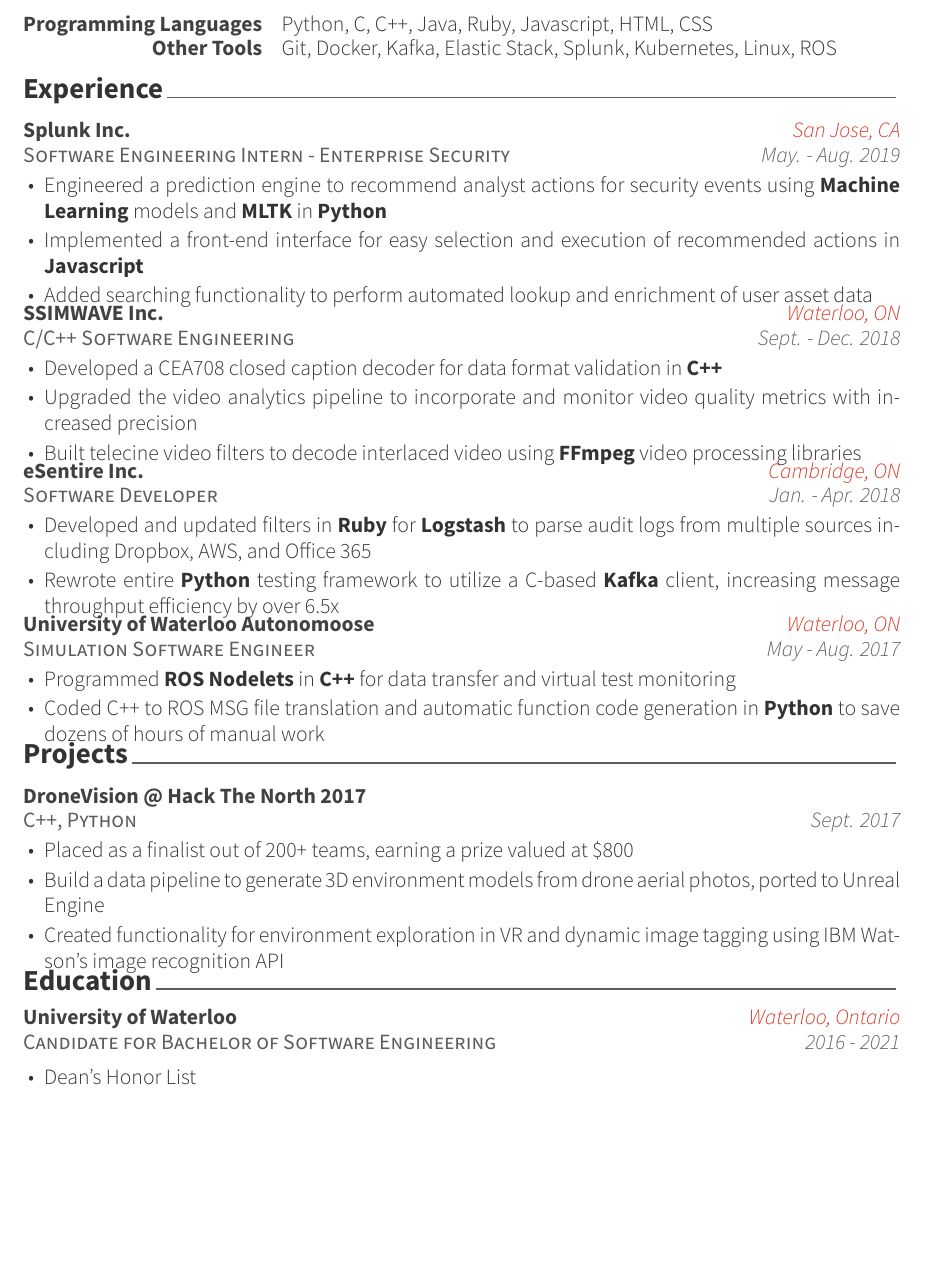
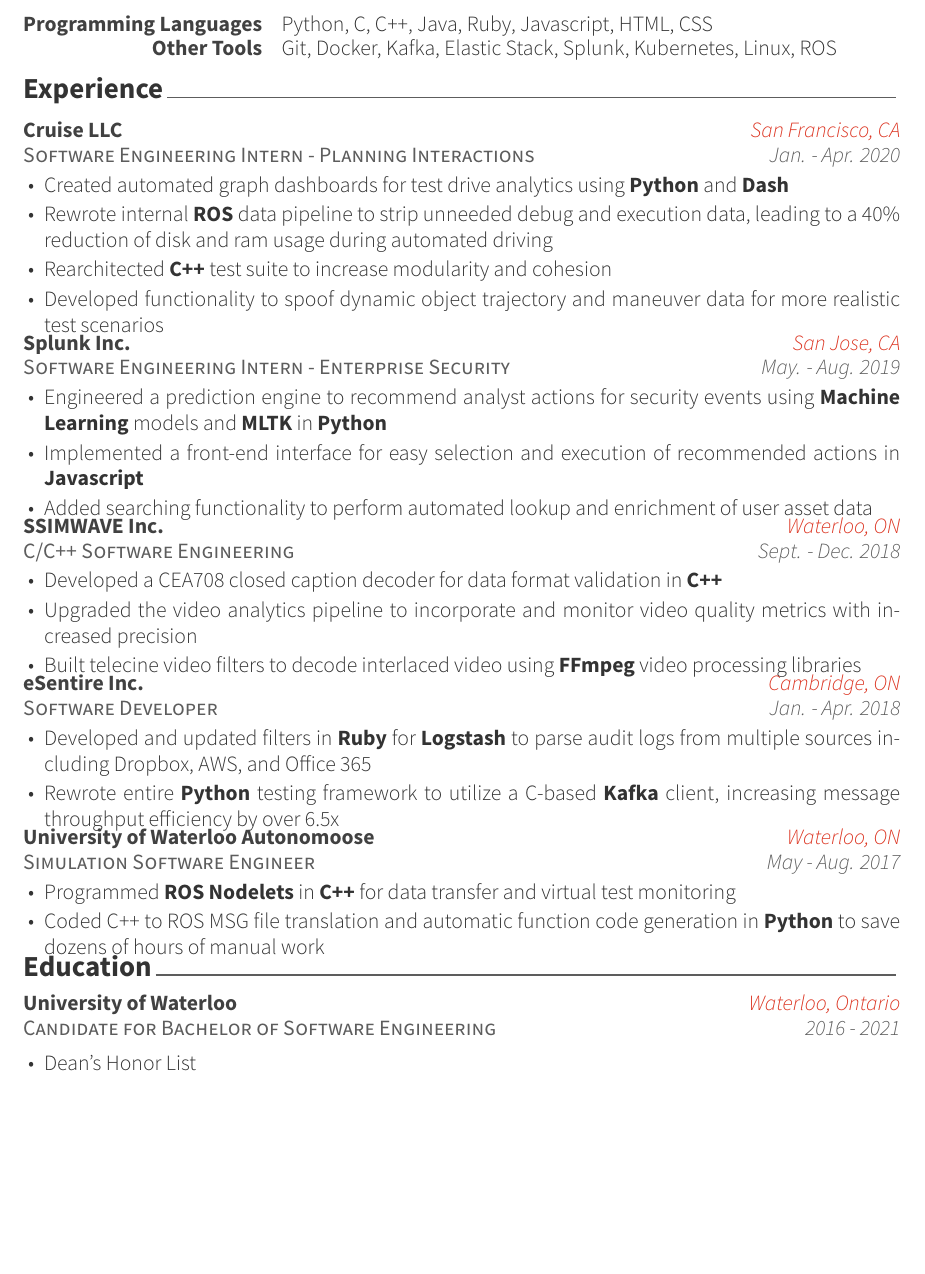
Before and after one commit to TeeJayYang/resume, a LaTeX CV (resume.tex, which reads cv-sections/experience.tex): part of the page, cut so that both start at the same text, the shorter picture padded with empty space. Compiled offline with XeLaTeX.

Commit message:
Add Cruise section

```diff
--- a/cv-sections/experience.tex
+++ b/cv-sections/experience.tex
@@ -9,6 +9,22 @@
 %----------------------------------------------------------------------------------------
 
 \begin{cventries}
+
+%------------------------------------------------
+
+\cventry
+{Software Engineering Intern - Planning Interactions} % Job title
+{Cruise LLC} % Organization
+{San Francisco, CA} % Location
+{Jan. - Apr. 2020} % Date(s)
+{ % Description(s) of tasks/responsibilities
+\begin{cvitems}
+\item {Created automated graph dashboards for test drive analytics using {\bf Python} and {\bf Dash}}
+\item {Rewrote internal {\bf ROS} data pipeline to strip unneeded debug and execution data, leading to a 40\% reduction of disk and ram usage during automated driving}
+\item {Rearchitected {\bf C++} test suite to increase modularity and cohesion}
+\item {Developed functionality to spoof dynamic object trajectory and maneuver data for more realistic test scenarios}
+\end{cvitems}
+}
 
 %------------------------------------------------
 
--- a/resume_cv.tex
+++ b/resume.tex
@@ -81,7 +81,7 @@
 
 \input{cv-sections/skills.tex}
 \input{cv-sections/experience.tex}
-\input{cv-sections/projects.tex}
+% \input{cv-sections/projects.tex}
 \input{cv-sections/education.tex}
 
 %\newpage % Force a new page for looks
```
Also changed, not shown: resume.pdf (added), resume_cv.pdf (deleted).
